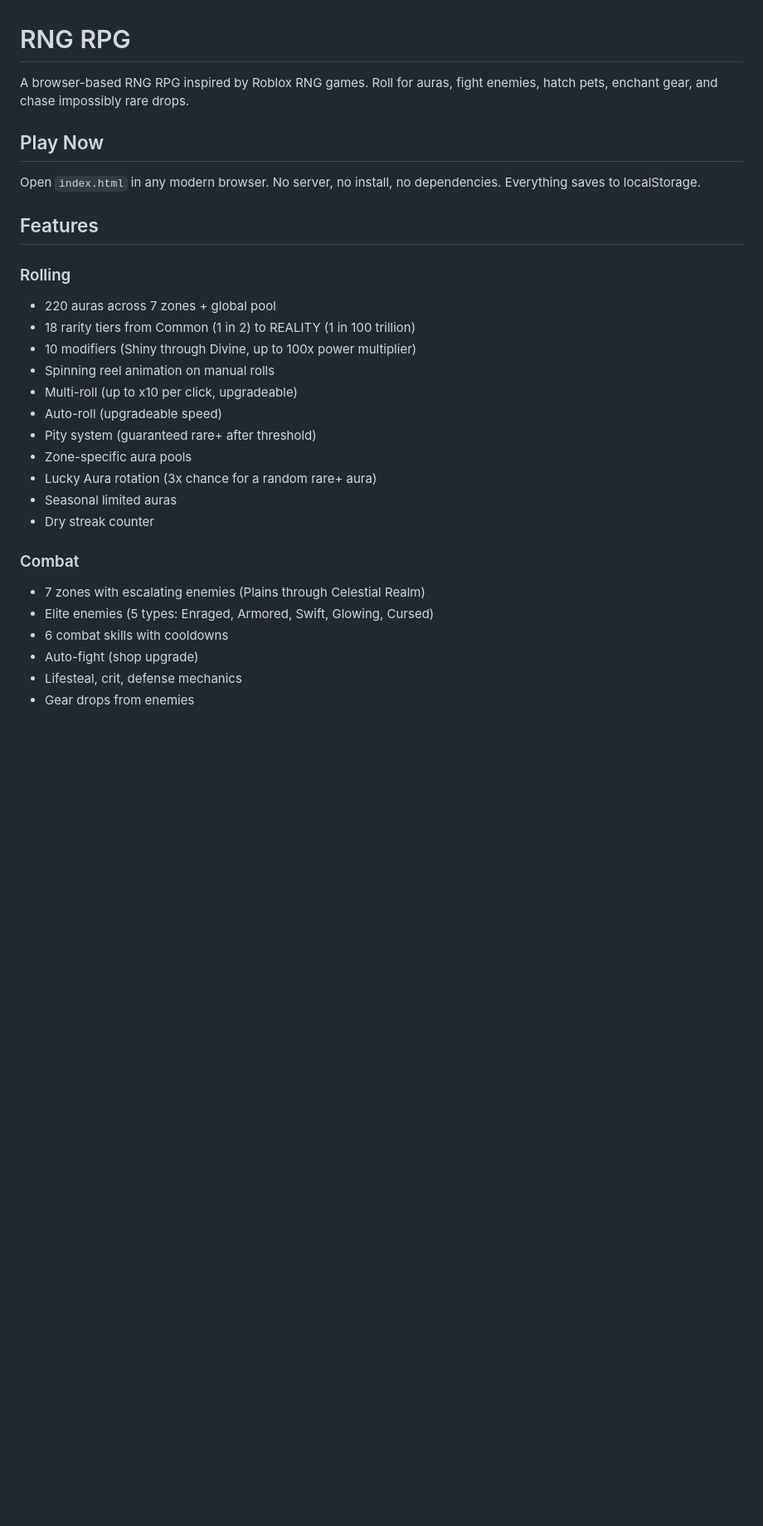
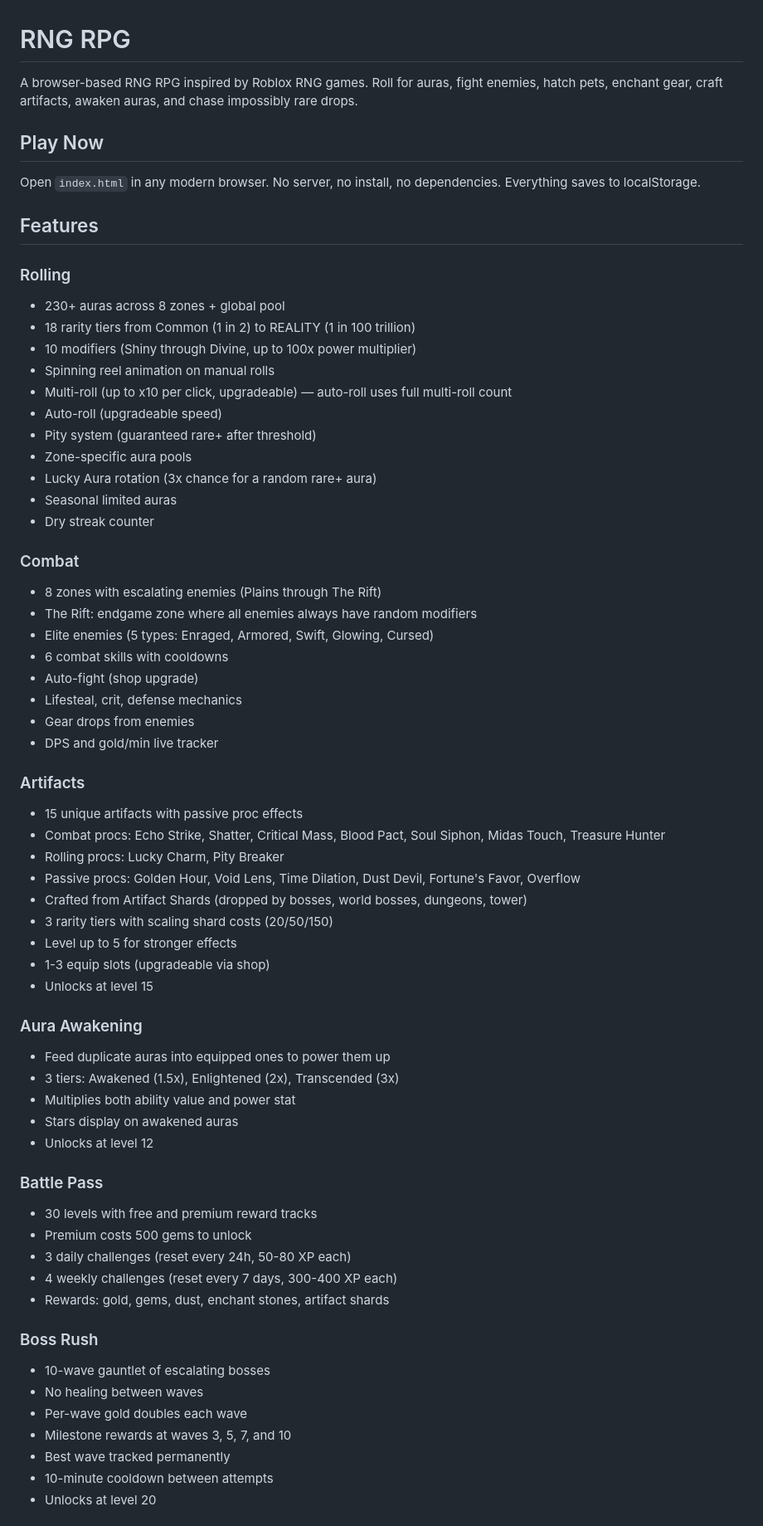
Before and after one commit to IcySilver23/rng-rpg, a Markdown page: README.md, the part around one of its changes. Shown at 83% size. Rendered like a GitHub page; blank space fills up the shorter version.

```diff
--- a/README.md
+++ b/README.md
@@ -1,6 +1,6 @@
 # RNG RPG
 
-A browser-based RNG RPG inspired by Roblox RNG games. Roll for auras, fight enemies, hatch pets, enchant gear, and chase impossibly rare drops.
+A browser-based RNG RPG inspired by Roblox RNG games. Roll for auras, fight enemies, hatch pets, enchant gear, craft artifacts, awaken auras, and chase impossibly rare drops.
 
 ## Play Now
 
@@ -10,11 +10,11 @@ Open `index.html` in any modern browser. No server, no install, no dependencies.
 ## Features
 
 ### Rolling
-- 220 auras across 7 zones + global pool
+- 230+ auras across 8 zones + global pool
 - 18 rarity tiers from Common (1 in 2) to REALITY (1 in 100 trillion)
 - 10 modifiers (Shiny through Divine, up to 100x power multiplier)
 - Spinning reel animation on manual rolls
-- Multi-roll (up to x10 per click, upgradeable)
+- Multi-roll (up to x10 per click, upgradeable) — auto-roll uses full multi-roll count
 - Auto-roll (upgradeable speed)
 - Pity system (guaranteed rare+ after threshold)
 - Zone-specific aura pools
@@ -23,9 +23,46 @@ Open `index.html` in any modern browser. No server, no install, no dependencies.
 - Dry streak counter
 
 ### Combat
-- 7 zones with escalating enemies (Plains through Celestial Realm)
+- 8 zones with escalating enemies (Plains through The Rift)
+- The Rift: endgame zone where all enemies always have random modifiers
 - Elite enemies (5 types: Enraged, Armored, Swift, Glowing, Cursed)
 - 6 combat skills with cooldowns
 - Auto-fight (shop upgrade)
 - Lifesteal, crit, defense mechanics
 - Gear drops from enemies
+- DPS and gold/min live tracker
+
+### Artifacts
+- 15 unique artifacts with passive proc effects
+- Combat procs: Echo Strike, Shatter, Critical Mass, Blood Pact, Soul Siphon, Midas Touch, Treasure Hunter
+- Rolling procs: Lucky Charm, Pity Breaker
+- Passive procs: Golden Hour, Void Lens, Time Dilation, Dust Devil, Fortune's Favor, Overflow
+- Crafted from Artifact Shards (dropped by bosses, world bosses, dungeons, tower)
+- 3 rarity tiers with scaling shard costs (20/50/150)
+- Level up to 5 for stronger effects
+- 1-3 equip slots (upgradeable via shop)
+- Unlocks at level 15
+
+### Aura Awakening
+- Feed duplicate auras into equipped ones to power them up
+- 3 tiers: Awakened (1.5x), Enlightened (2x), Transcended (3x)
+- Multiplies both ability value and power stat
+- Stars display on awakened auras
+- Unlocks at level 12
+
+### Battle Pass
+- 30 levels with free and premium reward tracks
+- Premium costs 500 gems to unlock
+- 3 daily challenges (reset every 24h, 50-80 XP each)
+- 4 weekly challenges (reset every 7 days, 300-400 XP each)
+- Rewards: gold, gems, dust, enchant stones, artifact shards
+
+### Boss Rush
+- 10-wave gauntlet of escalating bosses
+- No healing between waves
+- Per-wave gold doubles each wave
+- Milestone rewards at waves 3, 5, 7, and 10
+- Best wave tracked permanently
+- 10-minute cooldown between attempts
+- Unlocks at level 20
+
```
Also changed, not shown: other parts of README.md (+57 -35 lines).
